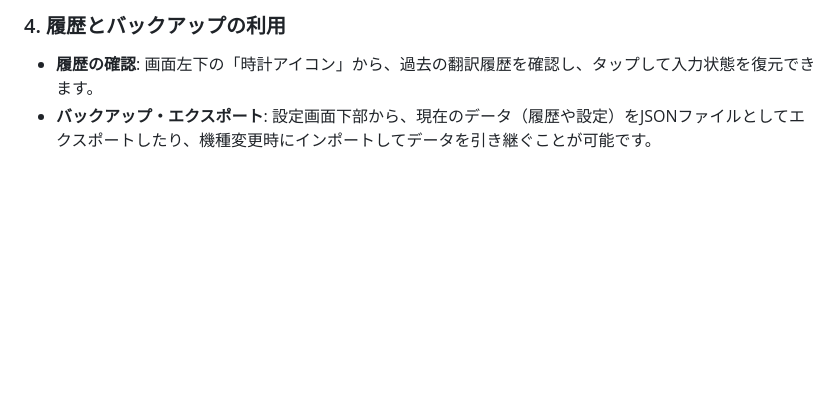
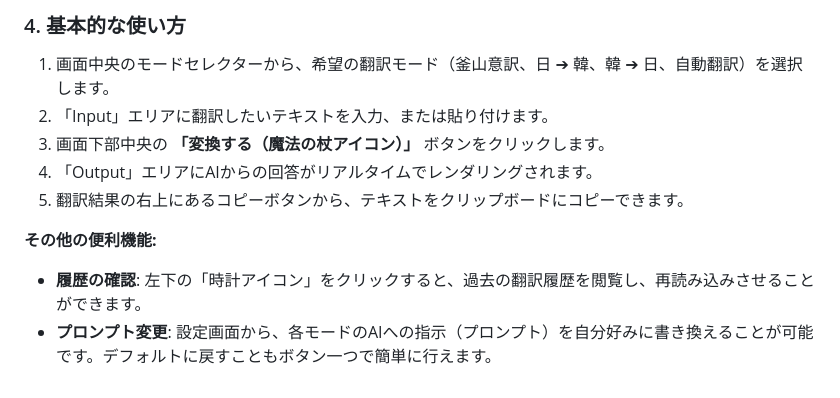
Before and after one commit to ikymbiz/app-buzan, a Markdown page: README.md, the part around one of its changes. Drawn GitHub-style; blank space fills up the shorter version.

```diff
--- a/README.md
+++ b/README.md
@@ -56,4 +55,11 @@ AI機能を利用するために、Google GeminiのAPIキーが必要です。
 
-### 4. 履歴とバックアップの利用
-- **履歴の確認**: 画面左下の「時計アイコン」から、過去の翻訳履歴を確認し、タップして入力状態を復元できます。
-- **バックアップ・エクスポート**: 設定画面下部から、現在のデータ（履歴や設定）をJSONファイルとしてエクスポートしたり、機種変更時にインポートしてデータを引き継ぐことが可能です。
+### 4. 基本的な使い方
+1. 画面中央のモードセレクターから、希望の翻訳モード（釜山意訳、日 ➔ 韓、韓 ➔ 日、自動翻訳）を選択します。
+2. 「Input」エリアに翻訳したいテキストを入力、または貼り付けます。
+3. 画面下部中央の **「変換する（魔法の杖アイコン）」** ボタンをクリックします。
+4. 「Output」エリアにAIからの回答がリアルタイムでレンダリングされます。
+5. 翻訳結果の右上にあるコピーボタンから、テキストをクリップボードにコピーできます。
+
+**その他の便利機能:**
+- **履歴の確認**: 左下の「時計アイコン」をクリックすると、過去の翻訳履歴を閲覧し、再読み込みさせることができます。
+- **プロンプト変更**: 設定画面から、各モードのAIへの指示（プロンプト）を自分好みに書き換えることが可能です。デフォルトに戻すこともボタン一つで簡単に行えます。
```
Also changed, not shown: other parts of README.md (+39 -40 lines).
